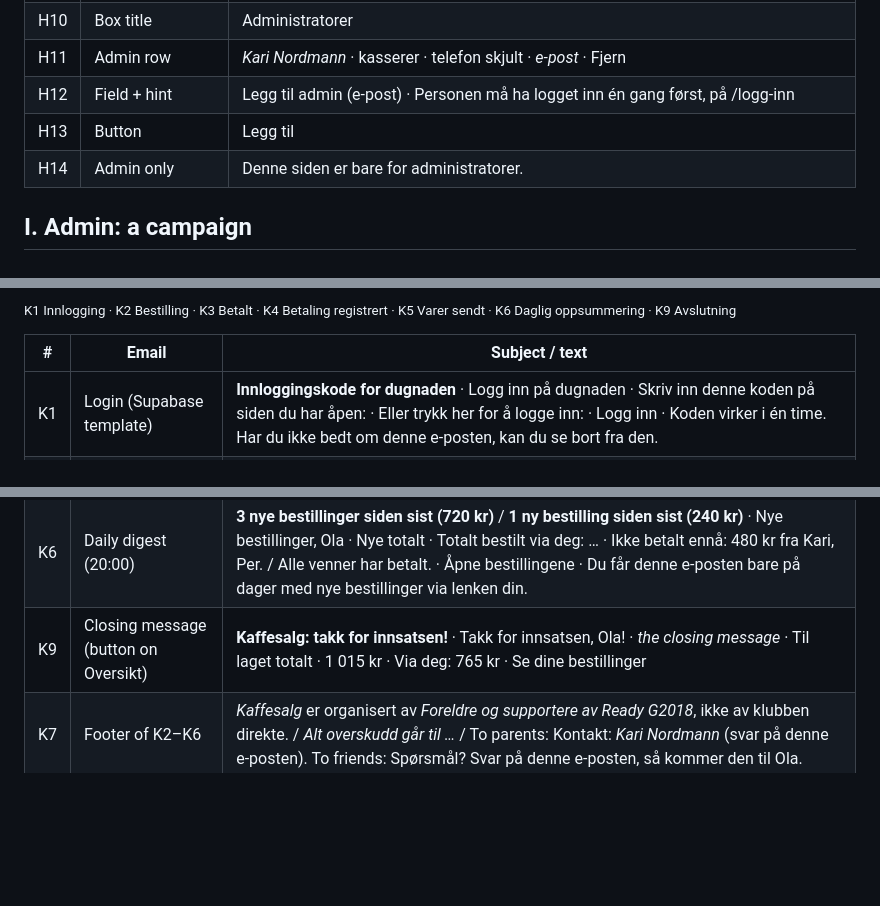
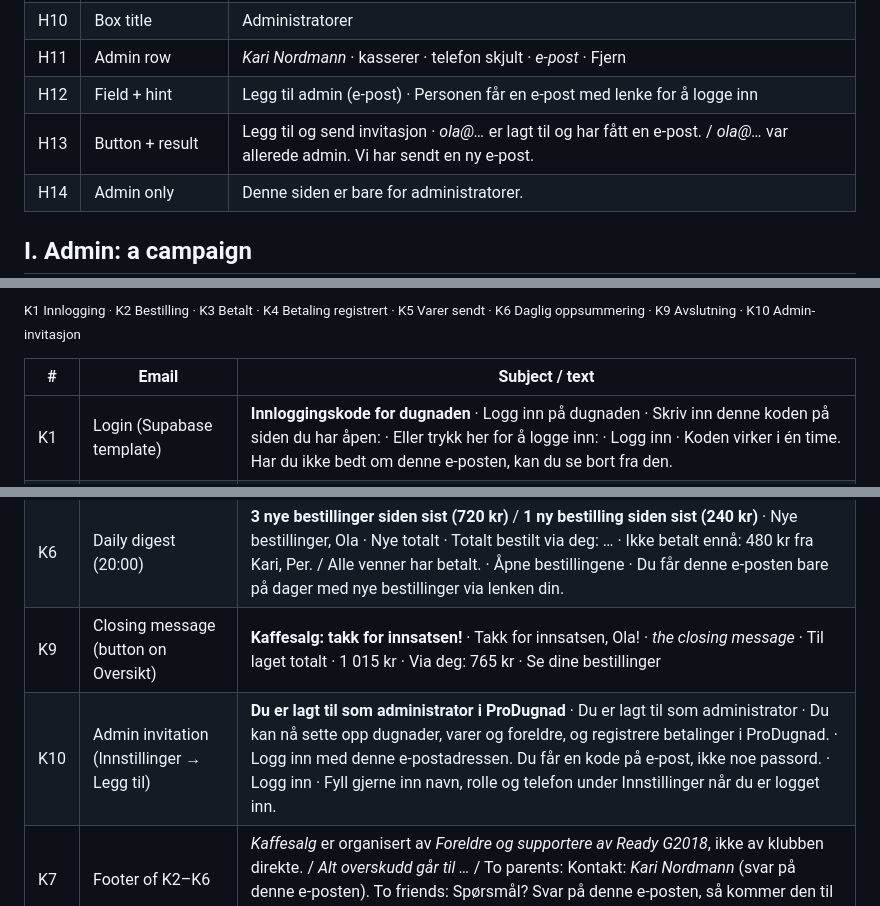
Before and after one commit to dbugger85/produgnad, a Markdown page: docs/tekster.md, 3 parts joined by grey strips. Rendered like a GitHub page; blank space fills up the shorter version.

Commit message:
Add admins directly by email: invite-admin function creates the user, makes them admin and sends an invitation
Co-Authored-By: Claude Opus 5.5 <noreply@anthropic.com>

```diff
--- a/docs/tekster.md
+++ b/docs/tekster.md
@@ -187,8 +187,8 @@ Every text in the app, the emails and the link previews, as of 7 November 2026,
 | H9 | Tick box | Vis telefonnummeret mitt sammen med navnet |
 | H10 | Box title | Administratorer |
 | H11 | Admin row | *Kari Nordmann* · kasserer · telefon skjult · *e-post* · Fjern |
-| H12 | Field + hint | Legg til admin (e-post) · Personen må ha logget inn én gang først, på /logg-inn |
-| H13 | Button | Legg til |
+| H12 | Field + hint | Legg til admin (e-post) · Personen får en e-post med lenke for å logge inn |
+| H13 | Button + result | Legg til og send invitasjon · *ola@…* er lagt til og har fått en e-post. / *ola@…* var allerede admin. Vi har sendt en ny e-post. |
 | H14 | Admin only | Denne siden er bare for administratorer. |
 
 ## I. Admin: a campaign
@@ -246,5 +246,5 @@ Every text in the app, the emails and the link previews, as of 7 November 2026,
 
-<sub>K1 Innlogging · K2 Bestilling · K3 Betalt · K4 Betaling registrert · K5 Varer sendt · K6 Daglig oppsummering · K9 Avslutning</sub>
+<sub>K1 Innlogging · K2 Bestilling · K3 Betalt · K4 Betaling registrert · K5 Varer sendt · K6 Daglig oppsummering · K9 Avslutning · K10 Admin-invitasjon</sub>
 
 | # | Email | Subject / text |
 |---|---|---|
@@ -255,6 +255,7 @@ Every text in the app, the emails and the link previews, as of 7 November 2026,
 | K5 | Goods sent | **Varene til *Kaffesalg* er på vei til deg** · Varene er på vei, Ola! · Varene for bestillingene dine er sendt til deg. Bruk pakkelisten for å fordele dem, og kryss av «levert» etter hvert. · Åpne pakkelisten · Til bestillingene dine |
 | K6 | Daily digest (20:00) | **3 nye bestillinger siden sist (720 kr)** / **1 ny bestilling siden sist (240 kr)** · Nye bestillinger, Ola · Nye totalt · Totalt bestilt via deg: … · Ikke betalt ennå: 480 kr fra Kari, Per. / Alle venner har betalt. · Åpne bestillingene · Du får denne e-posten bare på dager med nye bestillinger via lenken din. |
 | K9 | Closing message (button on Oversikt) | **Kaffesalg: takk for innsatsen!** · Takk for innsatsen, Ola! · *the closing message* · Til laget totalt · 1 015 kr · Via deg: 765 kr · Se dine bestillinger |
+| K10 | Admin invitation (Innstillinger → Legg til) | **Du er lagt til som administrator i ProDugnad** · Du er lagt til som administrator · Du kan nå sette opp dugnader, varer og foreldre, og registrere betalinger i ProDugnad. · Logg inn med denne e-postadressen. Du får en kode på e-post, ikke noe passord. · Logg inn · Fyll gjerne inn navn, rolle og telefon under Innstillinger når du er logget inn. |
 | K7 | Footer of K2–K6 | *Kaffesalg* er organisert av *Foreldre og supportere av Ready G2018*, ikke av klubben direkte. / *Alt overskudd går til …* / To parents: Kontakt: *Kari Nordmann* (svar på denne e-posten). To friends: Spørsmål? Svar på denne e-posten, så kommer den til Ola. |
 | K8 | Sender name | *Foreldre og supportere av Ready G2018* via ProDugnad |
 
```
Also changed, not shown: other parts of docs/tekster.md (+1 -1 lines), CLAUDE.md (+1 -0 lines), docs/screenshots/k-epost-admin-invite.jpg (added), 6 other files.
